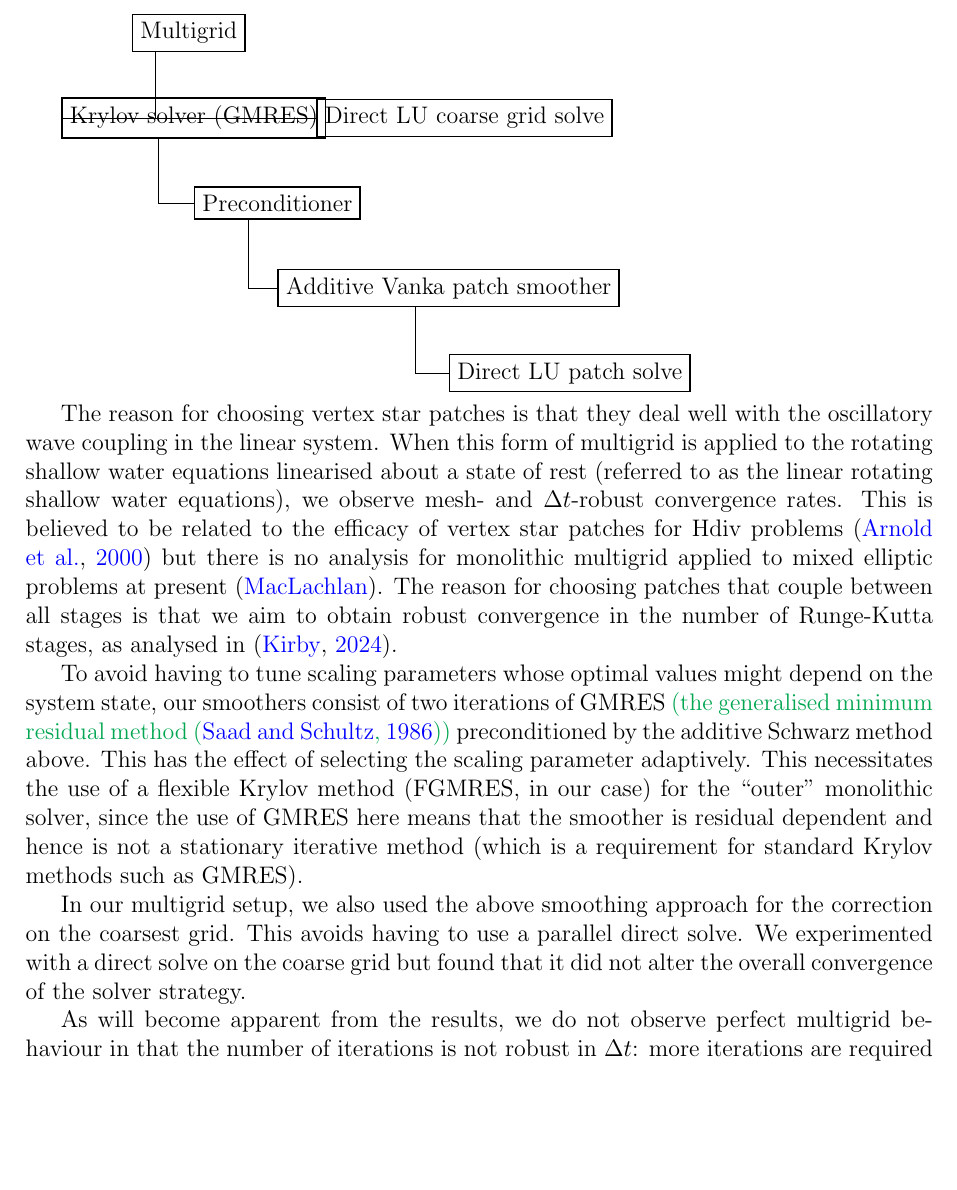
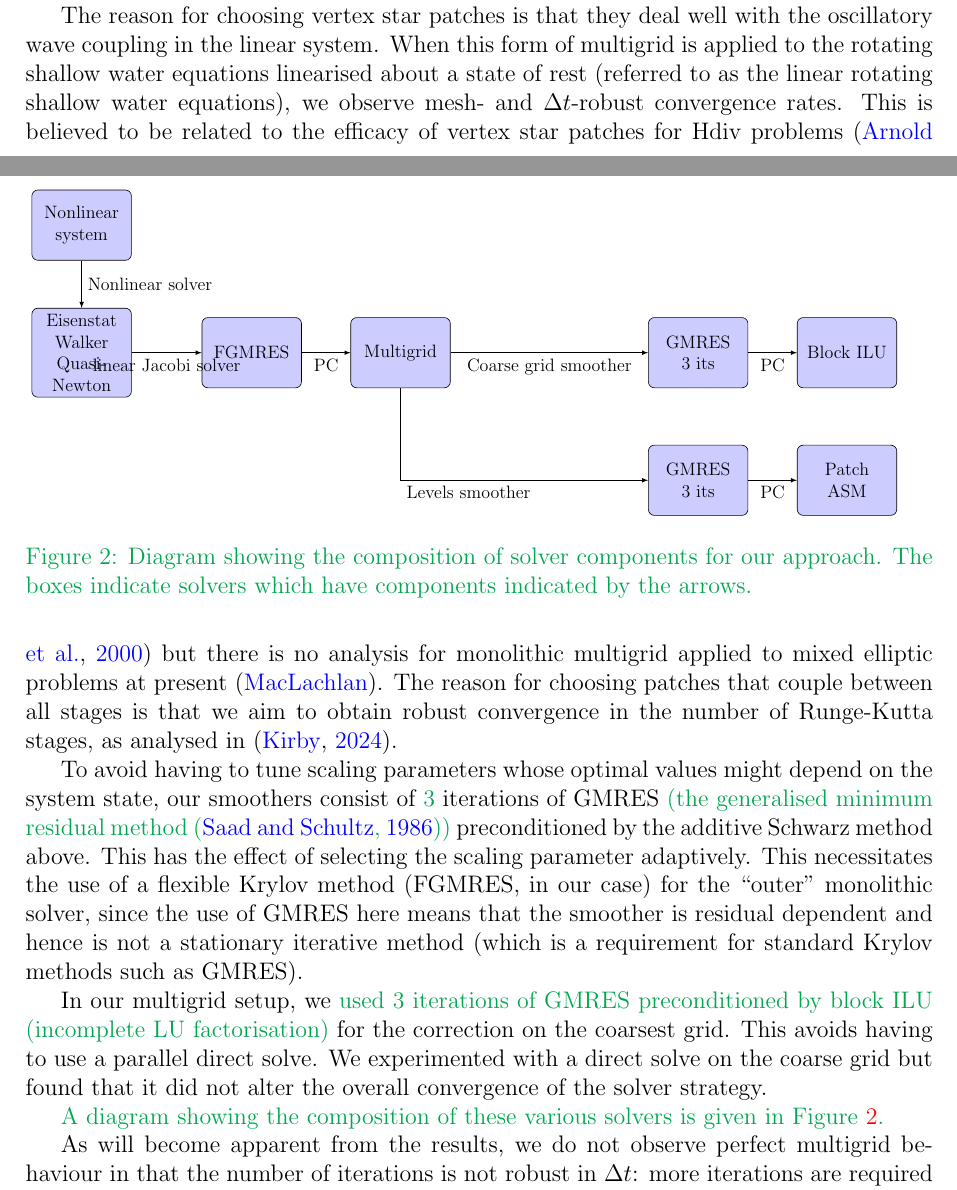
Before and after one commit to werner-bauer/article_irksome_for_gfd, a LaTeX paper (irksome_for_gfd.tex): part of page 6 of 17 before the commit and two parts of pages 5 and 6 of 17 after it, the two joined at a grey line, cut at the place of the change, the shorter picture padded with empty space. Compiled offline with pdfLaTeX.

Commit message:
added ew

```diff
--- a/irksome_for_gfd.tex
+++ b/irksome_for_gfd.tex
@@ -19,13 +19,6 @@
 \usepackage{multirow}
 
 \usepackage{tikz}
-\usetikzlibrary{positioning, calc, chains}
-\usetikzlibrary{shapes.misc}
-\usetikzlibrary{shapes.symbols}
-\usetikzlibrary{shapes.geometric}
-\usetikzlibrary{shapes.arrows}
-\usetikzlibrary{fit}
-\usetikzlibrary{shadows}
 
 \usepackage{soul}
 \setstcolor{red}
@@ -437,25 +430,38 @@ approximate solutions are obtained as $\sum_{l=1}^{N_l}w_l$ (here
 $w_l$ is interpreted as a function in $W$ by inclusion $W_l\subset
 W$).
 
-\begin{tikzpicture}
-  [
-    every node/.style={draw=black, thick, anchor=west},
-%  grow via three points={one child at (0.0,-0.6) and two children at (0.0,-0.6) and (0.0,-1.4)},
-  edge from parent path={(\tikzparentnode.210) |- (\tikzchildnode.west)}]
-  \node {Multigrid}
-      child { node {Krylov solver (GMRES)}
-        child { node {Preconditioner}
-          child { node {Additive Vanka patch smoother}
-            child { node {Direct LU patch solve} }
-          }
-        }
-      }
-      child [missing] {}
-      child [missing] {}
-      child { node {Direct LU coarse grid solve}
-      };
+% Define block styles
+\begin{figure}
+\tikzstyle{decision} = [rectangle, draw, fill=blue!20,
+    text width=4.5em, text badly centered, node distance=3cm, inner sep=0pt]
+\tikzstyle{block} = [rectangle, draw, fill=blue!20,
+    text width=5em, text centered, rounded corners, minimum height=4em]
+\tikzstyle{line} = [draw, -latex]
+
+\scalebox{0.75}{
+\begin{tikzpicture}[node distance = 3cm]
+  % Place nodes
+  \node [block] (NL) {Nonlinear system};
+    \node [block, below of=NL] (Newton) {Eisenstat Walker Quasi-Newton};
+    \node [block, right of=Newton, node distance=4cm] (FGMRES) {FGMRES};
+    \node [block, right of=FGMRES, node distance=3.5cm] (MG) {Multigrid};
+    \node [block, right of=MG, node distance=7cm] (Coarse) {GMRES 3 its};
+    \node [block, right of=Coarse, node distance=3.5cm] (CPC) {Block ILU};
+    \node [block, below of=Coarse] (Levels) {GMRES 3 its};
+    \node [block, right of=Levels, node distance=3.5cm] (LPC) {Patch ASM};
+    % Draw edges
+    \path [line] (NL) -- node[right]{Nonlinear solver}(Newton);
+    \path [line] (Newton) -- node[below]{linear Jacobi solver}(FGMRES);
+    \path [line] (MG) -- node [below]{Coarse grid smoother} (Coarse);
+    \path [line] (Coarse) -- node [below]{PC} (CPC);
+    \path [line] (Levels) -- node [below]{PC} (LPC);
+    \path [line] (MG) |-node [below right]{Levels smoother}  (Levels);
+    \path [line] (FGMRES) -- node [below]{PC} (MG);
 \end{tikzpicture}
-
+} \revisedus{\caption{\label{fig:solver_diag}Diagram showing the
+    composition of solver components for our approach. The boxes
+    indicate solvers which have components indicated by the arrows.}}
+\end{figure}
 
 The reason for choosing vertex star patches is that they deal well
 with the oscillatory wave coupling in the linear system. When this
@@ -472,21 +478,25 @@ convergence in the number of Runge-Kutta stages, as analysed in
 \citep{kirby2024convergence}.
 
 To avoid having to tune scaling parameters whose optimal values might
-depend on the system state, our smoothers consist of two iterations of
-GMRES \revisedus{(the generalised minimum residual method
-  \citep{saad1986gmres})} preconditioned by the additive Schwarz
-method above. This has the effect of selecting the scaling parameter
-adaptively.  This necessitates the use of a flexible Krylov method
-(FGMRES, in our case) for the ``outer'' monolithic solver, since the
-use of GMRES here means that the smoother is residual dependent and
-hence is not a stationary iterative method (which is a requirement for
-standard Krylov methods such as GMRES).
+depend on the system state, our smoothers consist of \revisedus{3}
+iterations of GMRES \revisedus{(the generalised minimum residual
+  method \citep{saad1986gmres})} preconditioned by the additive
+Schwarz method above. This has the effect of selecting the scaling
+parameter adaptively.  This necessitates the use of a flexible Krylov
+method (FGMRES, in our case) for the ``outer'' monolithic solver,
+since the use of GMRES here means that the smoother is residual
+dependent and hence is not a stationary iterative method (which is a
+requirement for standard Krylov methods such as GMRES).
 
-In our multigrid setup, we also used the above smoothing approach for
-the correction on the coarsest grid. This avoids having to use a
-parallel direct solve. We experimented with a direct solve on the coarse
-grid but found that it did not alter the overall convergence of the
-solver strategy.
+In our multigrid setup, we \revisedus{used 3 iterations of GMRES
+  preconditioned by block ILU (incomplete LU factorisation)} for the
+correction on the coarsest grid. This avoids having to use a parallel
+direct solve. We experimented with a direct solve on the coarse grid
+but found that it did not alter the overall convergence of the solver
+strategy.
+
+\revisedus{A diagram showing the composition of these various solvers
+is given in Figure \ref{fig:solver_diag}.}
 
 As will become apparent from the results, we do not observe perfect
 multigrid behaviour in that the number of iterations is not robust in
```
Also changed, not shown: REVIEW/Response_to_reviewers.tex (+2 -1 lines).
